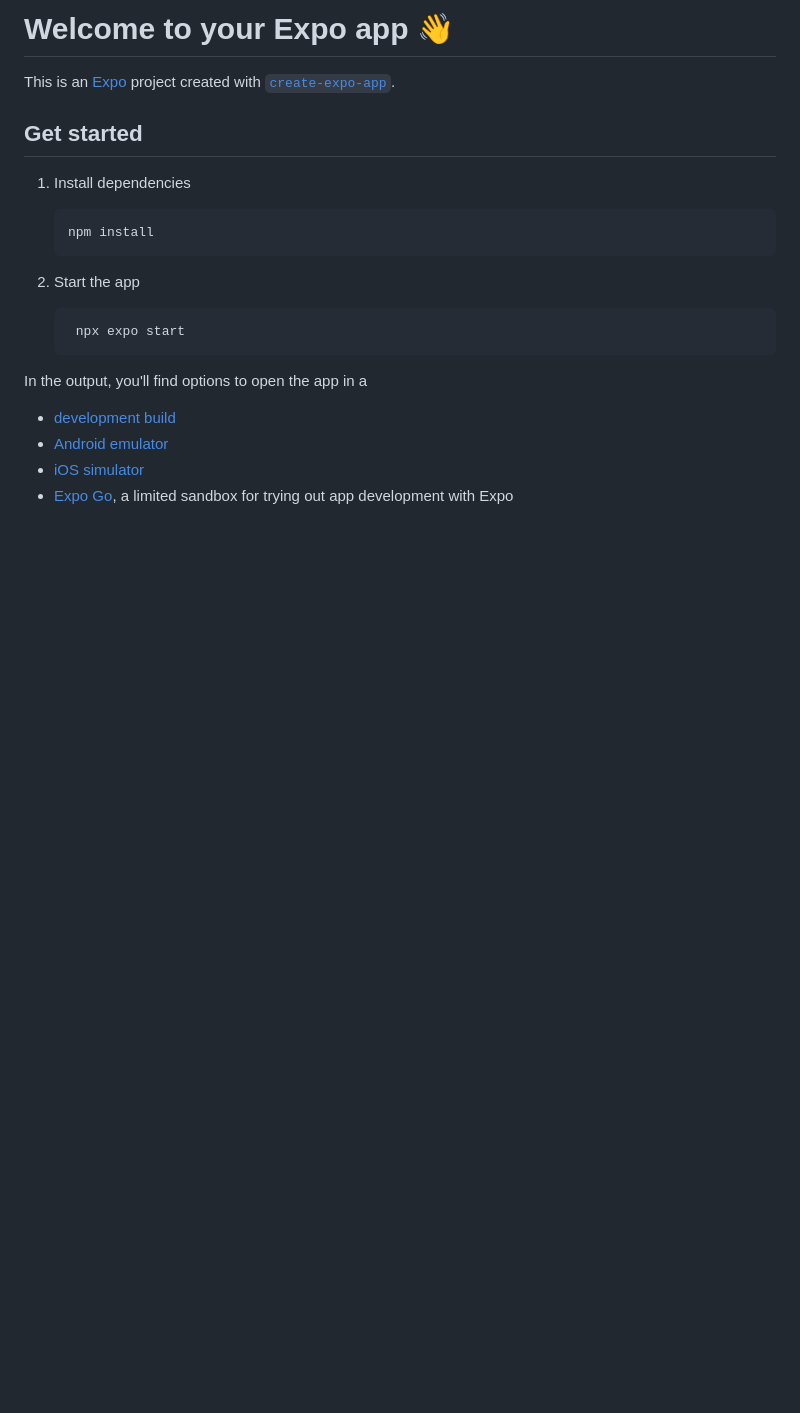
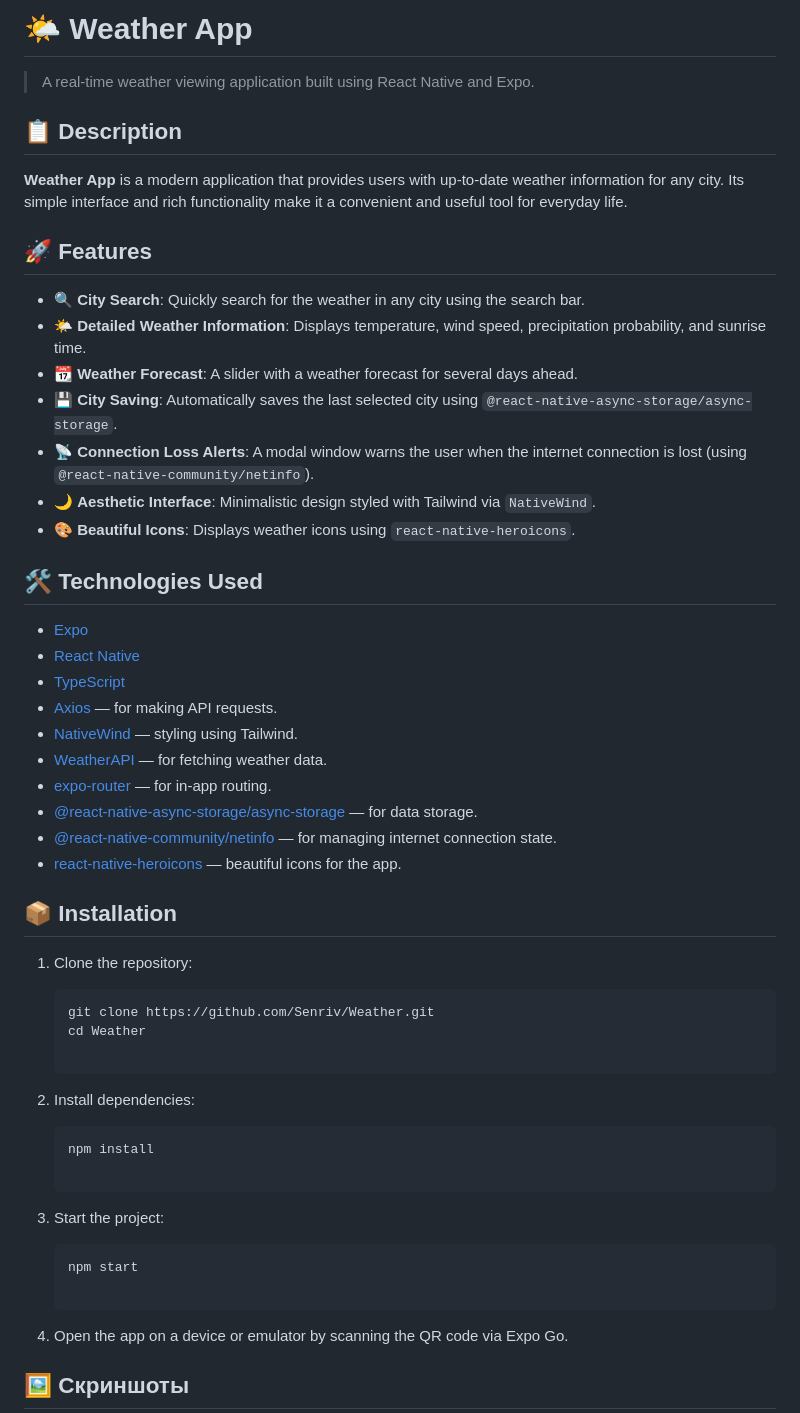
Before and after one commit to Senriv/Weather, a Markdown page: README.md, the part around the change printed below. Drawn GitHub-style; blank space fills up the shorter version.

````diff
--- a/README.md
+++ b/README.md
@@ -1,25 +1,59 @@
-# Welcome to your Expo app 👋
+# 🌤 Weather App
 
-This is an [Expo](https://expo.dev) project created with [`create-expo-app`](https://www.npmjs.com/package/create-expo-app).
+> A real-time weather viewing application built using React Native and Expo.
 
-## Get started
+## 📋 Description
 
-1. Install dependencies
+**Weather App** is a modern application that provides users with up-to-date weather information for any city. Its simple interface and rich functionality make it a convenient and useful tool for everyday life.
+
+## 🚀 Features
+
+- 🔍 **City Search**: Quickly search for the weather in any city using the search bar.
+- 🌤 **Detailed Weather Information**: Displays temperature, wind speed, precipitation probability, and sunrise time.
+- 📆 **Weather Forecast**: A slider with a weather forecast for several days ahead.
+- 💾 **City Saving**: Automatically saves the last selected city using `@react-native-async-storage/async-storage`.
+- 📡 **Connection Loss Alerts**: A modal window warns the user when the internet connection is lost (using `@react-native-community/netinfo`).
+- 🌙 **Aesthetic Interface**: Minimalistic design styled with Tailwind via `NativeWind`.
+- 🎨 **Beautiful Icons**: Displays weather icons using `react-native-heroicons`.
+
+## 🛠 Technologies Used
+
+- [Expo](https://expo.dev/)
+- [React Native](https://reactnative.dev/)
+- [TypeScript](https://www.typescriptlang.org/)
+- [Axios](https://axios-http.com/) — for making API requests.
+- [NativeWind](https://www.nativewind.dev/) — styling using Tailwind.
+- [WeatherAPI](https://www.weatherapi.com/) — for fetching weather data.
+- [expo-router](https://expo.github.io/router/) — for in-app routing.
+- [@react-native-async-storage/async-storage](https://github.com/react-native-async-storage/async-storage) — for data storage.
+- [@react-native-community/netinfo](https://github.com/react-native-netinfo/react-native-netinfo) — for managing internet connection state.
+- [react-native-heroicons](https://github.com/erictheise/react-native-heroicons) — beautiful icons for the app.
+
+## 📦 Installation
+
+1. Clone the repository:
+
+   ```bash
+   git clone https://github.com/Senriv/Weather.git
+   cd Weather
+
+   ```
+
+2. Install dependencies:
 
    ```bash
    npm install
+
    ```
 
-2. Start the app
+3. Start the project:
 
    ```bash
-    npx expo start
+   npm start
+
    ```
 
-In the output, you'll find options to open the app in a
+4. Open the app on a device or emulator by scanning the QR code via Expo Go.
 
-- [development build](https://docs.expo.dev/develop/development-builds/introduction/)
-- [Android emulator](https://docs.expo.dev/workflow/android-studio-emulator/)
-- [iOS simulator](https://docs.expo.dev/workflow/ios-simulator/)
-- [Expo Go](https://expo.dev/go), a limited sandbox for trying out app development with Expo
+## 🖼 Скриншоты
 
````
Also changed, not shown: other parts of README.md (+9 -20 lines), docs/images/HomePage.jpg (added), docs/images/HomePageWithSearch.jpg (added).
